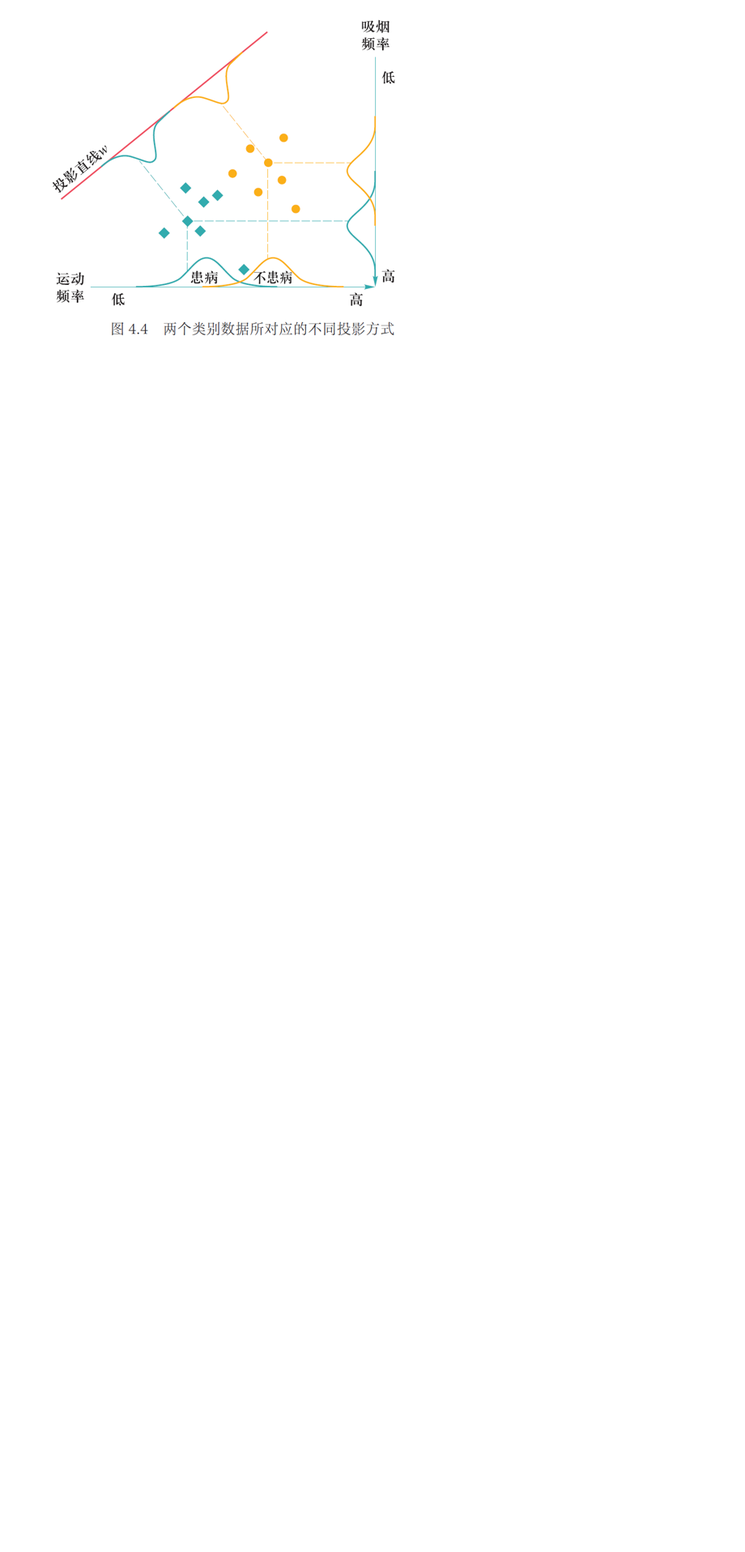
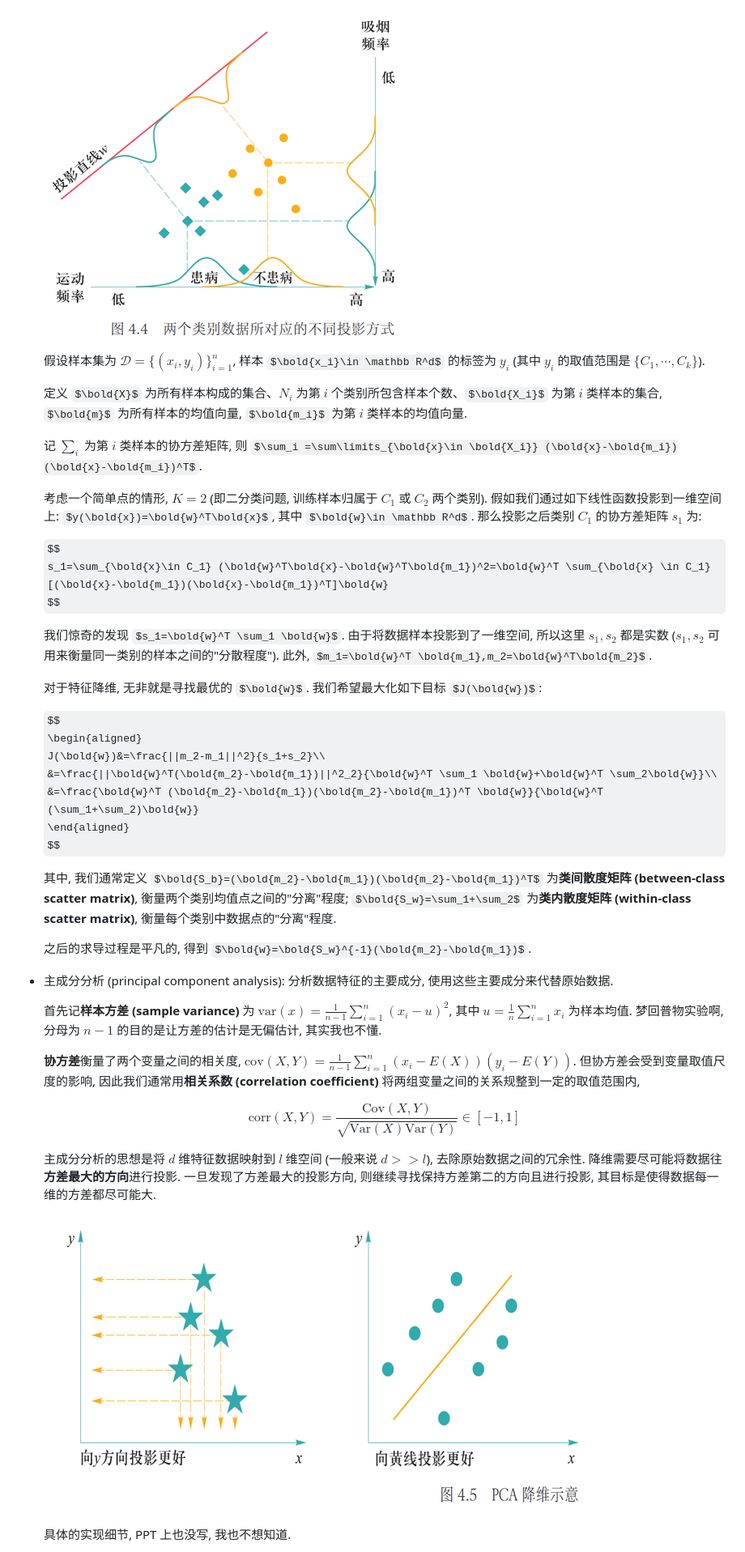
Before and after one commit to Phoenix-Alan233/CSDIY, a Markdown page: ZJU_AI/notes.md, the part around the change printed below. Shown: that part at 81% size. GitHub-like rendering; pictures changed too: ZJU_AI/assets/11.png (added); some formulas as TeX source; blank space fills up the shorter version.

Commit message:
Add ZJU_AI notes

```diff
--- a/ZJU_AI/notes.md
+++ b/ZJU_AI/notes.md
@@ -160,4 +160,48 @@ $$
 - 线性判别分析 (linear discriminant analysis, LDA): 基于监督学习的降维方法. 对于一组高维数据样本, LDA 利用其类别信息, 将其线性投影到一个低维空间上, 使得: 在低维空间中, 同一类别的样本尽可能靠近, 不同类别的样本尽可能彼此远离.
 
   ![](assets/10.png)
--
+
+  假设样本集为 $\mathcal D=\{(x_i,y_i)\}_{i=1}^{n}$, 样本 $\bold{x_i}\in \mathbb R^d$ 的标签为 $y_i$ (其中 $y_i$ 的取值范围是 $\{C_1,\cdots,C_k\}$).
+
+  定义 $\bold{X}$ 为所有样本构成的集合、$N_i$ 为第 $i$ 个类别所包含样本个数、$\bold{X_i}$ 为第 $i$ 类样本的集合, $\bold{m}$ 为所有样本的均值向量, $\bold{m_i}$ 为第 $i$ 类样本的均值向量.
+
+  记 $\sum_i$ 为第 $i$ 类样本的协方差矩阵, 则 $\sum_i =\sum\limits_{\bold{x}\in \bold{X_i}} (\bold{x}-\bold{m_i})(\bold{x}-\bold{m_i})^T$.
+
+  考虑一个简单点的情形, $K=2$ (即二分类问题, 训练样本归属于 $C_1$ 或 $C_2$ 两个类别). 假如我们通过如下线性函数投影到一维空间上: $y(\bold{x})=\bold{w}^T\bold{x}$, 其中 $\bold{w}\in \mathbb R^d$. 那么投影之后类别 $C_1$ 的协方差矩阵 $s_1$ 为:
+
+  $$
+  s_1=\sum_{\bold{x}\in C_1} (\bold{w}^T\bold{x}-\bold{w}^T\bold{m_1})^2=\bold{w}^T \sum_{\bold{x} \in C_1} [(\bold{x}-\bold{m_1})(\bold{x}-\bold{m_1})^T]\bold{w}
+  $$
+
+  我们惊奇的发现 $s_1=\bold{w}^T \sum_1 \bold{w}$. 由于将数据样本投影到了一维空间, 所以这里 $s_1,s_2$ 都是实数 ($s_1,s_2$ 可用来衡量同一类别的样本之间的"分散程度"). 此外, $m_1=\bold{w}^T \bold{m_1},m_2=\bold{w}^T\bold{m_2}$.
+
+  对于特征降维, 无非就是寻找最优的 $\bold{w}$. 我们希望最大化如下目标 $J(\bold{w})$:
+
+  $$
+  \begin{aligned}
+  J(\bold{w})&=\frac{||m_2-m_1||^2}{s_1+s_2}\\
+  &=\frac{||\bold{w}^T(\bold{m_2}-\bold{m_1})||^2_2}{\bold{w}^T \sum_1 \bold{w}+\bold{w}^T \sum_2\bold{w}}\\
+  &=\frac{\bold{w}^T (\bold{m_2}-\bold{m_1})(\bold{m_2}-\bold{m_1})^T \bold{w}}{\bold{w}^T (\sum_1+\sum_2)\bold{w}}
+  \end{aligned}
+  $$
+
+  其中, 我们通常定义 $\bold{S_b}=(\bold{m_2}-\bold{m_1})(\bold{m_2}-\bold{m_1})^T$ 为**类间散度矩阵 (between-class scatter matrix)**, 衡量两个类别均值点之间的"分离"程度; $\bold{S_w}=\sum_1+\sum_2$ 为**类内散度矩阵 (within-class scatter matrix)**, 衡量每个类别中数据点的"分离"程度.
+
+  之后的求导过程是平凡的, 得到 $\bold{w}=\bold{S_w}^{-1}(\bold{m_2}-\bold{m_1})$.
+
+- 主成分分析 (principal component analysis): 分析数据特征的主要成分, 使用这些主要成分来代替原始数据.
+
+  首先记**样本方差 (sample variance)** 为 $\text{var}(x)=\frac{1}{n-1} \sum\limits_{i=1}^{n} (x_i-u)^2$, 其中 $u=\frac{1}{n} \sum\limits_{i=1}^{n} x_i$ 为样本均值. 梦回普物实验啊, 分母为 $n-1$ 的目的是让方差的估计是无偏估计, 其实我也不懂.
+
+  **协方差**衡量了两个变量之间的相关度, $\text{cov}(X,Y)=\frac{1}{n-1}\sum\limits_{i=1}^{n} (x_i-E(X))(y_i-E(Y))$. 但协方差会受到变量取值尺度的影响, 因此我们通常用**相关系数 (correlation coefficient)** 将两组变量之间的关系规整到一定的取值范围内,
+
+  $$
+  \text{corr}(X,Y)=\frac{\text{Cov}(X,Y)}{\sqrt{\text{Var}(X)\text{Var}(Y)}}\in [-1,1]
+  $$
+
+  主成分分析的思想是将 $d$ 维特征数据映射到 $l$ 维空间 (一般来说 $d>>l$), 去除原始数据之间的冗余性. 降维需要尽可能将数据往**方差最大的方向**进行投影. 一旦发现了方差最大的投影方向, 则继续寻找保持方差第二的方向且进行投影, 其目标是使得数据每一维的方差都尽可能大.
+
+  ![](assets/11.png)
+
+  具体的实现细节, PPT 上也没写, 我也不想知道.
+
```
Also changed, not shown: other parts of ZJU_AI/notes.md (+9 -0 lines), ZJU_AI/README.md (+3 -1 lines), ZJU_AI/assets/plastic-1.png (renamed from ZJU_AI/assets/plastic.png), ZJU_AI/assets/plastic-2.png (added).
